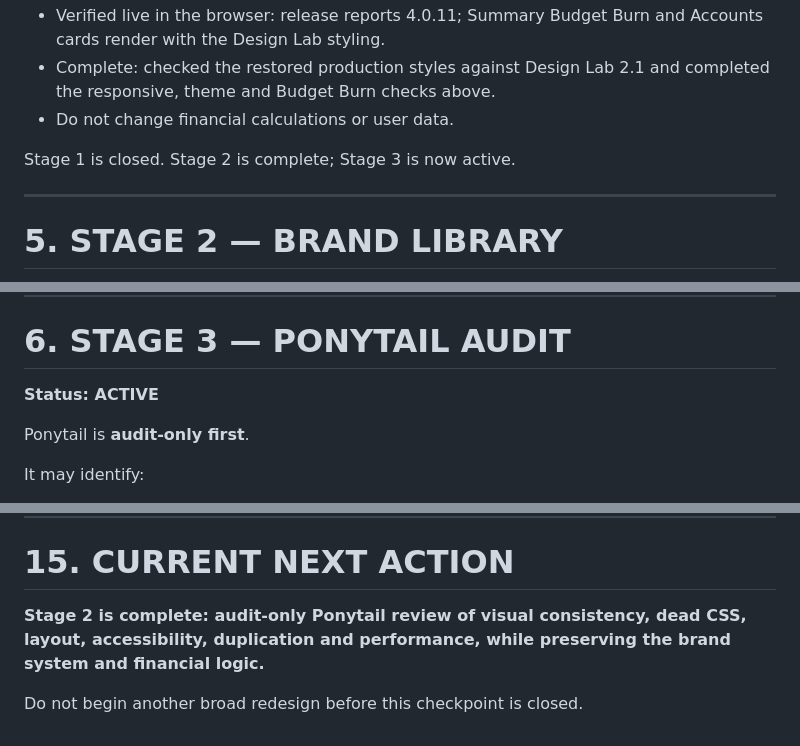
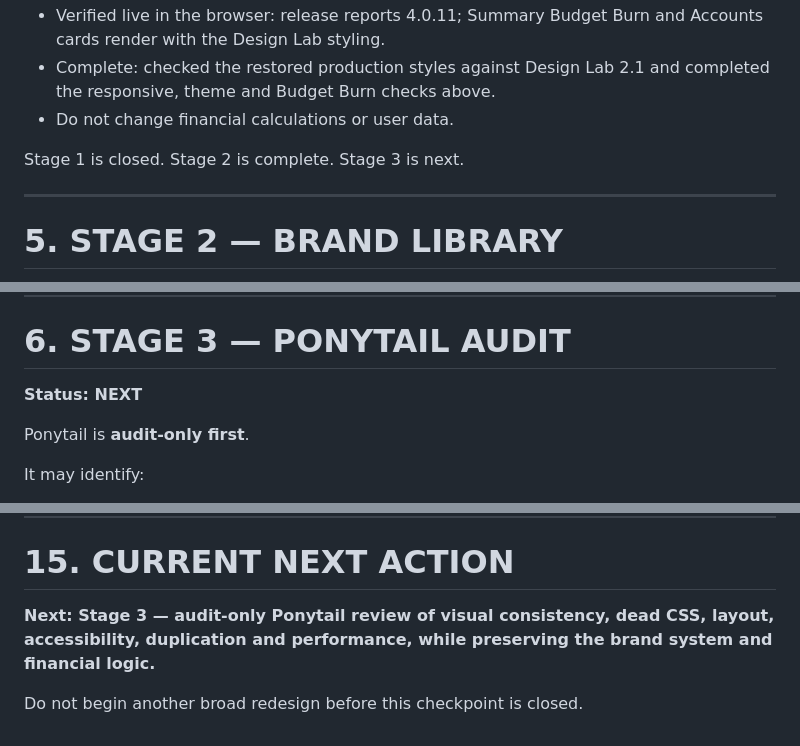
Before and after one commit to hariharthakerworkGH/kawach, a Markdown page: KAWACH-MASTER-PLAN.md, 3 parts joined by grey strips. GitHub-like rendering.

Commit message:
Roadmap: mark Stage 3 as next

```diff
--- a/KAWACH-MASTER-PLAN.md
+++ b/KAWACH-MASTER-PLAN.md
@@ -132,7 +132,7 @@ Next work:
 - Complete: checked the restored production styles against Design Lab 2.1 and completed the responsive, theme and Budget Burn checks above.
 - Do not change financial calculations or user data.
 
-Stage 1 is closed. Stage 2 is complete; Stage 3 is now active.
+Stage 1 is closed. Stage 2 is complete. Stage 3 is next.
 
 ---
 
@@ -171,7 +171,7 @@ Stage 2 is complete under the stated license rule; its intended outcome is a wor
 ---
 
 # 6. STAGE 3 — PONYTAIL AUDIT
-**Status: ACTIVE**
+**Status: NEXT**
 
 Ponytail is **audit-only first**.
 
@@ -350,6 +350,6 @@ At the end of a meaningful work session, update this document with:
 
 # 15. CURRENT NEXT ACTION
 
-**Stage 2 is complete: audit-only Ponytail review of visual consistency, dead CSS, layout, accessibility, duplication and performance, while preserving the brand system and financial logic.**
+**Next: Stage 3 — audit-only Ponytail review of visual consistency, dead CSS, layout, accessibility, duplication and performance, while preserving the brand system and financial logic.**
 
 Do not begin another broad redesign before this checkpoint is closed.
```
